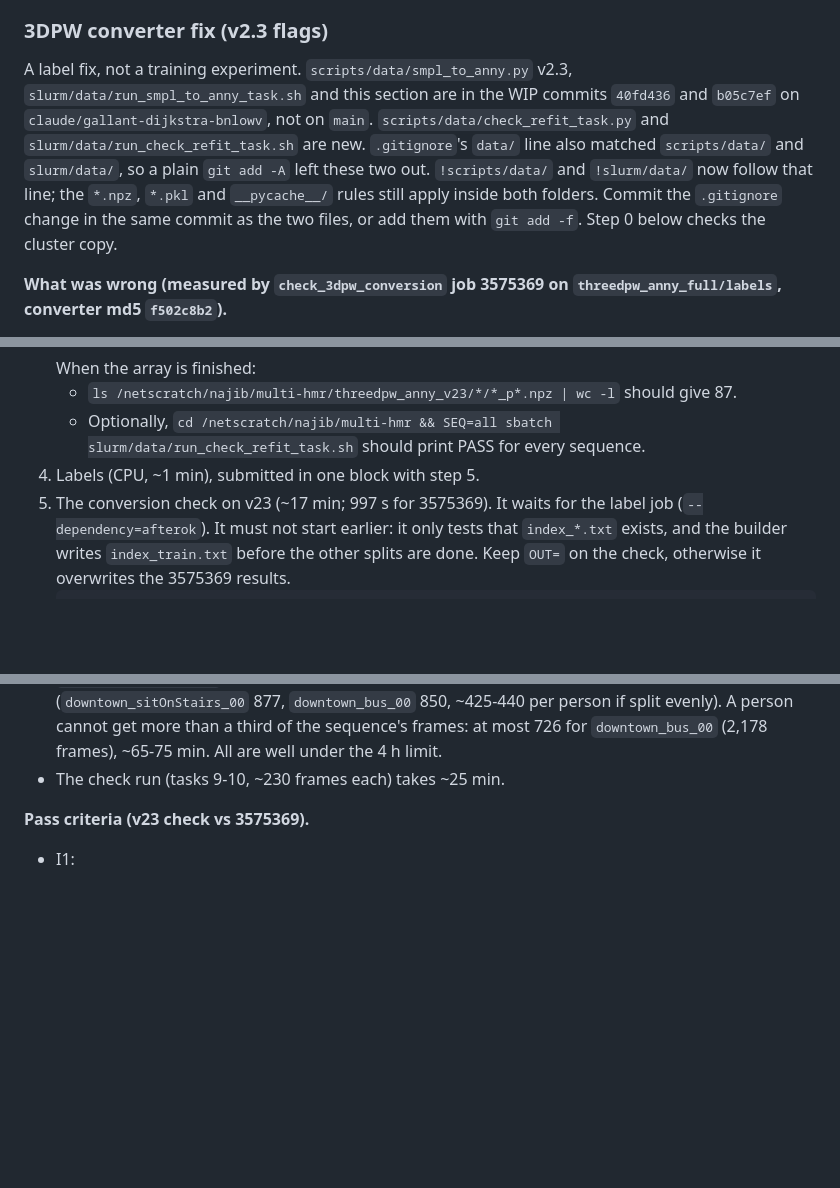
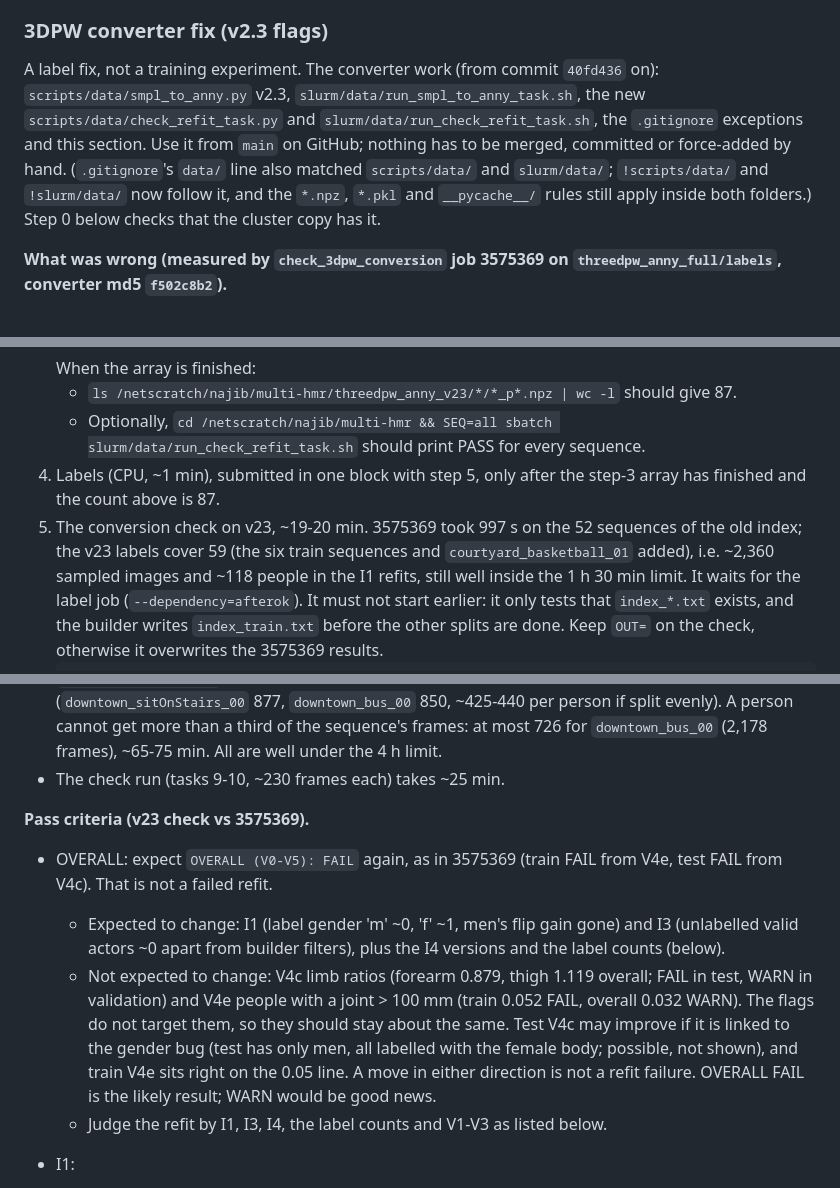
Before and after one commit to saadnajib/Multi-Person-Whole-Body-Human-Mesh-Recovery-in-a-Single-Shot-with-Annyone-dataset-and-3dpw-dataset, a Markdown page: docs/experiments_plan.md, 3 parts joined by grey strips. Drawn GitHub-style; blank space fills up the shorter version.

````diff
--- a/docs/experiments_plan.md
+++ b/docs/experiments_plan.md
@@ -592,13 +592,13 @@ used for estimation. A model fine-tuned with `--bone_fix` keeps the fix in its a
 
 ### 3DPW converter fix (v2.3 flags)
 
-A label fix, not a training experiment. `scripts/data/smpl_to_anny.py` v2.3, `slurm/data/run_smpl_to_anny_task.sh`
-and this section are in the WIP commits `40fd436` and `b05c7ef` on `claude/gallant-dijkstra-bnlowv`, not on `main`.
-`scripts/data/check_refit_task.py` and `slurm/data/run_check_refit_task.sh` are new. `.gitignore`'s `data/` line also
-matched `scripts/data/` and `slurm/data/`, so a plain `git add -A` left these two out. `!scripts/data/` and
-`!slurm/data/` now follow that line; the `*.npz`, `*.pkl` and `__pycache__/` rules still apply inside both folders.
-Commit the `.gitignore` change in the same commit as the two files, or add them with `git add -f`. Step 0 below checks
-the cluster copy.
+A label fix, not a training experiment. The converter work (from commit `40fd436` on): `scripts/data/smpl_to_anny.py`
+v2.3, `slurm/data/run_smpl_to_anny_task.sh`, the new `scripts/data/check_refit_task.py` and
+`slurm/data/run_check_refit_task.sh`, the `.gitignore` exceptions and this section. Use it from `main` on GitHub;
+nothing has to be merged, committed or force-added by hand.
+(`.gitignore`'s `data/` line also matched `scripts/data/` and `slurm/data/`;
+`!scripts/data/` and `!slurm/data/` now follow it, and the `*.npz`, `*.pkl` and `__pycache__/` rules still apply inside
+both folders.) Step 0 below checks that the cluster copy has it.
 
 **What was wrong (measured by `check_3dpw_conversion` job 3575369 on `threedpw_anny_full/labels`, converter md5
 `f502c8b2`).**
@@ -701,8 +723,12 @@ still be rebuilt.
    - `ls /netscratch/najib/multi-hmr/threedpw_anny_v23/*/*_p*.npz | wc -l` should give 87.
    - Optionally, `cd /netscratch/najib/multi-hmr && SEQ=all sbatch slurm/data/run_check_refit_task.sh` should print
      PASS for every sequence.
-4. Labels (CPU, ~1 min), submitted in one block with step 5.
-5. The conversion check on v23 (~17 min; 997 s for 3575369). It waits for the label job (`--dependency=afterok`).
+4. Labels (CPU, ~1 min), submitted in one block with step 5, only after the step-3 array has finished and the count
+   above is 87.
+5. The conversion check on v23, ~19-20 min. 3575369 took 997 s on the 52 sequences of the old index; the v23 labels
+   cover 59 (the six train sequences and `courtyard_basketball_01` added), i.e. ~2,360 sampled images and ~118
+   people in the I1 refits, still well inside the 1 h 30 min limit. It waits for the label job
+   (`--dependency=afterok`).
    It must not start earlier: it only tests that `index_*.txt` exists, and the builder writes `index_train.txt`
    before the other splits are done. Keep `OUT=` on the check, otherwise it overwrites the 3575369 results.
    ```
@@ -727,6 +753,16 @@ still be rebuilt.
 - The check run (tasks 9-10, ~230 frames each) takes ~25 min.
 
 **Pass criteria (v23 check vs 3575369).**
+- OVERALL: expect `OVERALL (V0-V5): FAIL` again, as in 3575369 (train FAIL from V4e, test FAIL from V4c). That is
+  not a failed refit.
+  - Expected to change: I1 (label gender 'm' ~0, 'f' ~1, men's flip gain gone) and I3 (unlabelled valid actors ~0
+    apart from builder filters), plus the I4 versions and the label counts (below).
+  - Not expected to change: V4c limb ratios (forearm 0.879, thigh 1.119 overall; FAIL in test, WARN in validation)
+    and V4e people with a joint > 100 mm (train 0.052 FAIL, overall 0.032 WARN). The flags do not target them, so
+    they should stay about the same. Test V4c may improve if it is linked to the gender bug (test has only men, all
+    labelled with the female body; possible, not shown), and train V4e sits right on the 0.05 line. A move in either
+    direction is not a refit failure. OVERALL FAIL is the likely result; WARN would be good news.
+  - Judge the refit by I1, I3, I4, the label counts and V1-V3 as listed below.
 - I1:
   - Label gender 'm' 0.000 and 'f' 1.000; the probe still says male end = 0.
   - Men's refit flip gain is gone: median gain ≤ 0 and a flip-better share well below 0.5 (was +3.4 mm and 0.99).
````
Also changed, not shown: other parts of docs/experiments_plan.md (+40 -17 lines).
